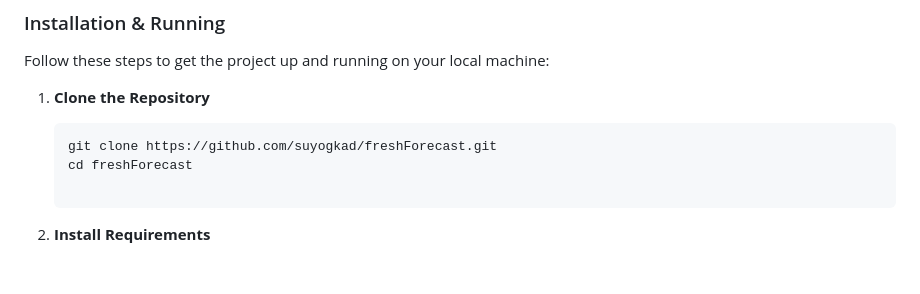
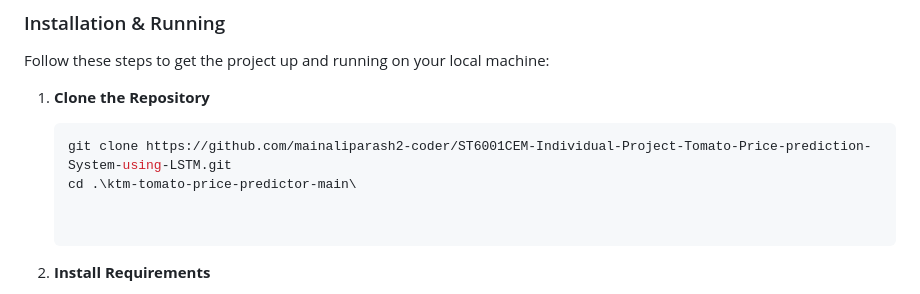
Before and after one commit to mainaliparash2-coder/ST6001CEM-Individual-Project-Tomato-Price-prediction-System-using-LSTM, a Markdown page: README.md, the part around the change. GitHub-like rendering; blank space fills up the shorter version.

````diff
--- a/README.md
+++ b/README.md
@@ -34,8 +34,9 @@ Follow these steps to get the project up and running on your local machine:
 1. **Clone the Repository**
 
    ```sh
-   git clone https://github.com/suyogkad/freshForecast.git
-   cd freshForecast
+   git clone https://github.com/mainaliparash2-coder/ST6001CEM-Individual-Project-Tomato-Price-prediction-System-using-LSTM.git
+   cd .\ktm-tomato-price-predictor-main\
+
 
 2. **Install Requirements**
 
````
